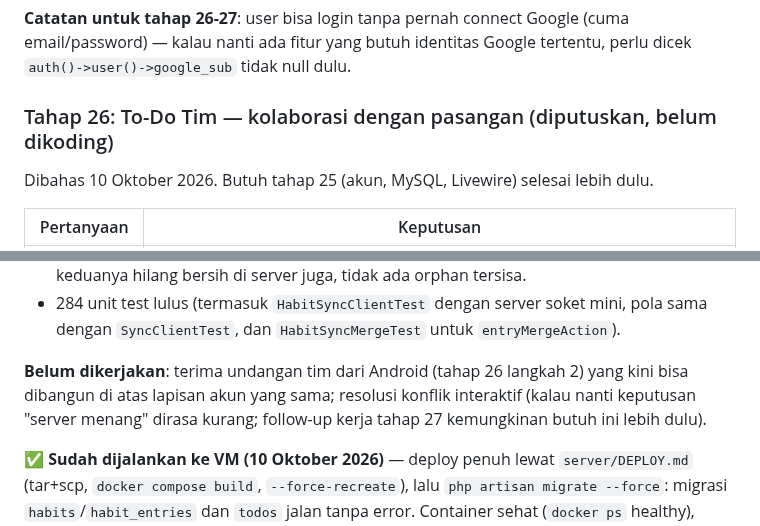
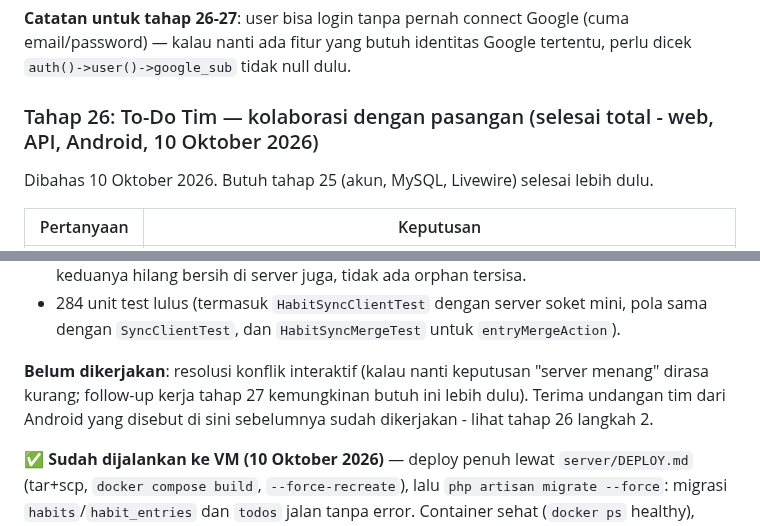
Before and after one commit to elahady/habitflow, a Markdown page: docs/concept.md, 2 parts joined by grey strips. Rendered like a GitHub page.

Commit message:
Rapikan docs/concept.md: hapus status "belum dikoding" yang sudah usang di tahap 26 dan 28
Co-Authored-By: Claude Sonnet 5 <noreply@anthropic.com>

```diff
--- a/docs/concept.md
+++ b/docs/concept.md
@@ -1179,7 +1179,7 @@ connect Google semua dicoba langsung oleh pemilik akun dan berhasil.
 email/password) — kalau nanti ada fitur yang butuh identitas Google tertentu, perlu
 dicek `auth()->user()->google_sub` tidak null dulu.
 
-### Tahap 26: To-Do Tim — kolaborasi dengan pasangan (diputuskan, belum dikoding)
+### Tahap 26: To-Do Tim — kolaborasi dengan pasangan (selesai total - web, API, Android, 10 Oktober 2026)
 
 Dibahas 10 Oktober 2026. Butuh tahap 25 (akun, MySQL, Livewire) selesai lebih dulu.
 
@@ -1562,9 +1562,9 @@ khusus, dicatat sebagai keterbatasan platform, bukan bug kode.
 - 284 unit test lulus (termasuk `HabitSyncClientTest` dengan server soket mini, pola sama
   dengan `SyncClientTest`, dan `HabitSyncMergeTest` untuk `entryMergeAction`).
 
-**Belum dikerjakan**: terima undangan tim dari Android (tahap 26 langkah 2) yang kini bisa
-dibangun di atas lapisan akun yang sama; resolusi konflik interaktif (kalau nanti keputusan
-"server menang" dirasa kurang; follow-up kerja tahap 27 kemungkinan butuh ini lebih dulu).
+**Belum dikerjakan**: resolusi konflik interaktif (kalau nanti keputusan "server menang"
+dirasa kurang; follow-up kerja tahap 27 kemungkinan butuh ini lebih dulu). Terima undangan
+tim dari Android yang disebut di sini sebelumnya sudah dikerjakan - lihat tahap 26 langkah 2.
 
 ✅ **Sudah dijalankan ke VM (10 Oktober 2026)** — deploy penuh lewat `server/DEPLOY.md`
 (tar+scp, `docker compose build`, `--force-recreate`), lalu `php artisan migrate --force`:
```
